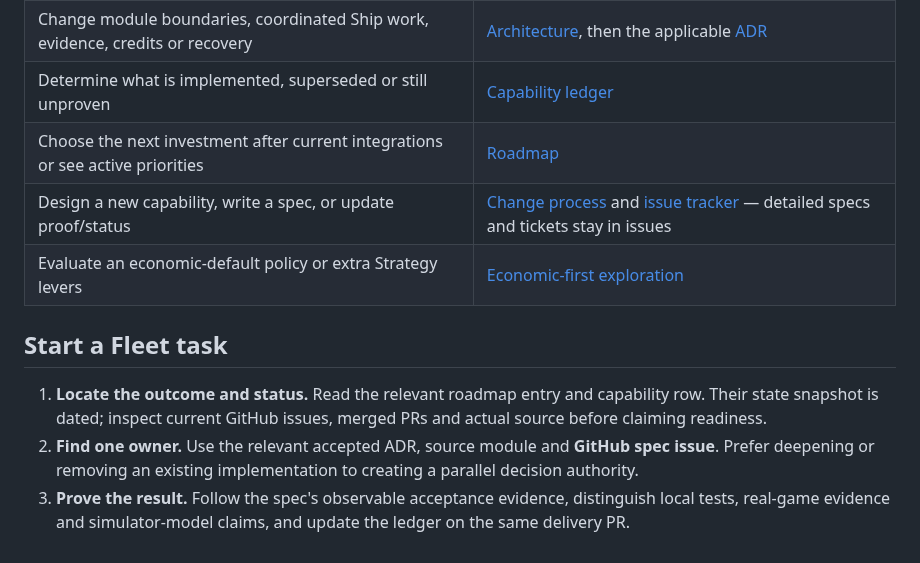
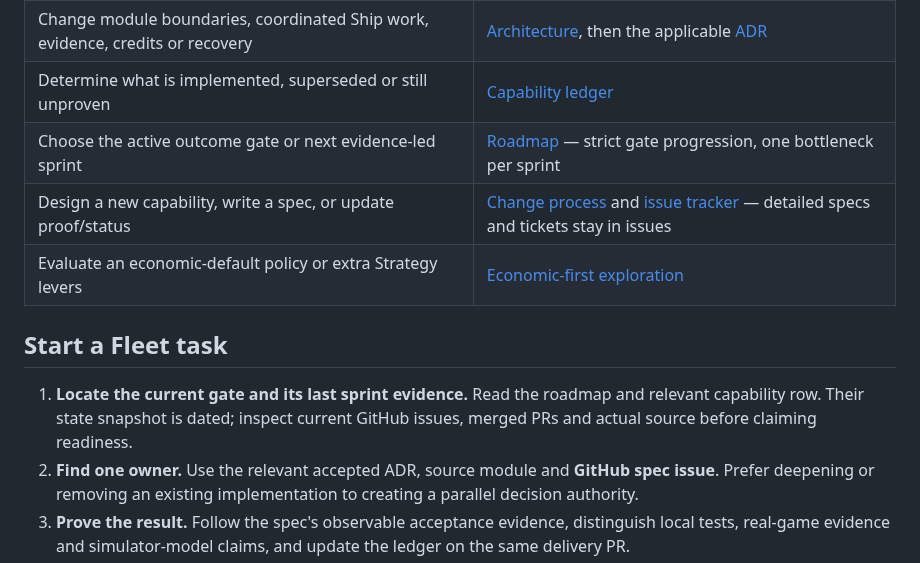
Before and after one commit to bturney/spacetraders, a Markdown page: docs/autonomy/README.md, the part around the change. GitHub-like rendering.

Commit message:
docs: drive Fleet roadmap through evidence-gated sprints

```diff
--- a/docs/autonomy/README.md
+++ b/docs/autonomy/README.md
@@ -9,13 +9,13 @@
 | Decide what the game and Operator experience should become | [Product](product.md) |
 | Change module boundaries, coordinated Ship work, evidence, credits or recovery | [Architecture](architecture.md), then the applicable [ADR](../adr/) |
 | Determine what is implemented, superseded or still unproven | [Capability ledger](capabilities.md) |
-| Choose the next investment after current integrations or see active priorities | [Roadmap](roadmap.md) |
+| Choose the active outcome gate or next evidence-led sprint | [Roadmap](roadmap.md) — strict gate progression, one bottleneck per sprint |
 | Design a new capability, write a spec, or update proof/status | [Change process](change-process.md) and [issue tracker](../agents/issue-tracker.md) — detailed specs and tickets stay in issues |
 | Evaluate an economic-default policy or extra Strategy levers | [Economic-first exploration](economic-first-exploration.md) |
 
 ## Start a Fleet task
 
-1. **Locate the outcome and status.** Read the relevant roadmap entry and capability row. Their state snapshot is dated; inspect current GitHub issues, merged PRs and actual source before claiming readiness.
+1. **Locate the current gate and its last sprint evidence.** Read the roadmap and relevant capability row. Their state snapshot is dated; inspect current GitHub issues, merged PRs and actual source before claiming readiness.
 2. **Find one owner.** Use the relevant accepted ADR, source module and **GitHub spec issue**. Prefer deepening or removing an existing implementation to creating a parallel decision authority.
 3. **Prove the result.** Follow the spec's observable acceptance evidence, distinguish local tests, real-game evidence and simulator-model claims, and update the ledger on the same delivery PR.
 4. **Keep the map current.** Change the roadmap or capability ledger when a decision, implementation or qualification changes what should be done next. Keep detailed specs, finite tickets and evidence in GitHub issues, linked to this plan rather than duplicated here.
```
Also changed, not shown: docs/autonomy/change-process.md (+8 -8 lines), docs/autonomy/roadmap.md (+31 -51 lines).
